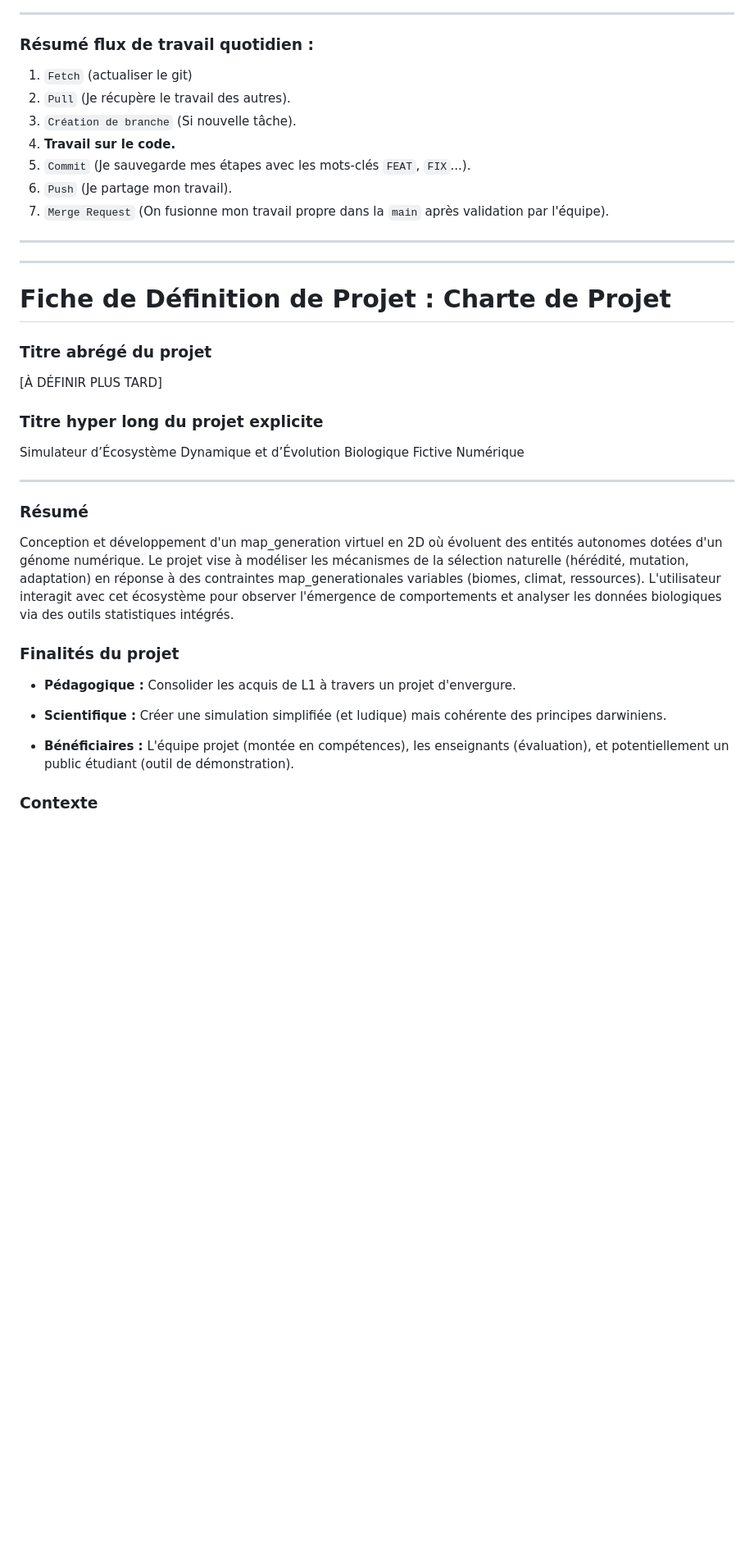
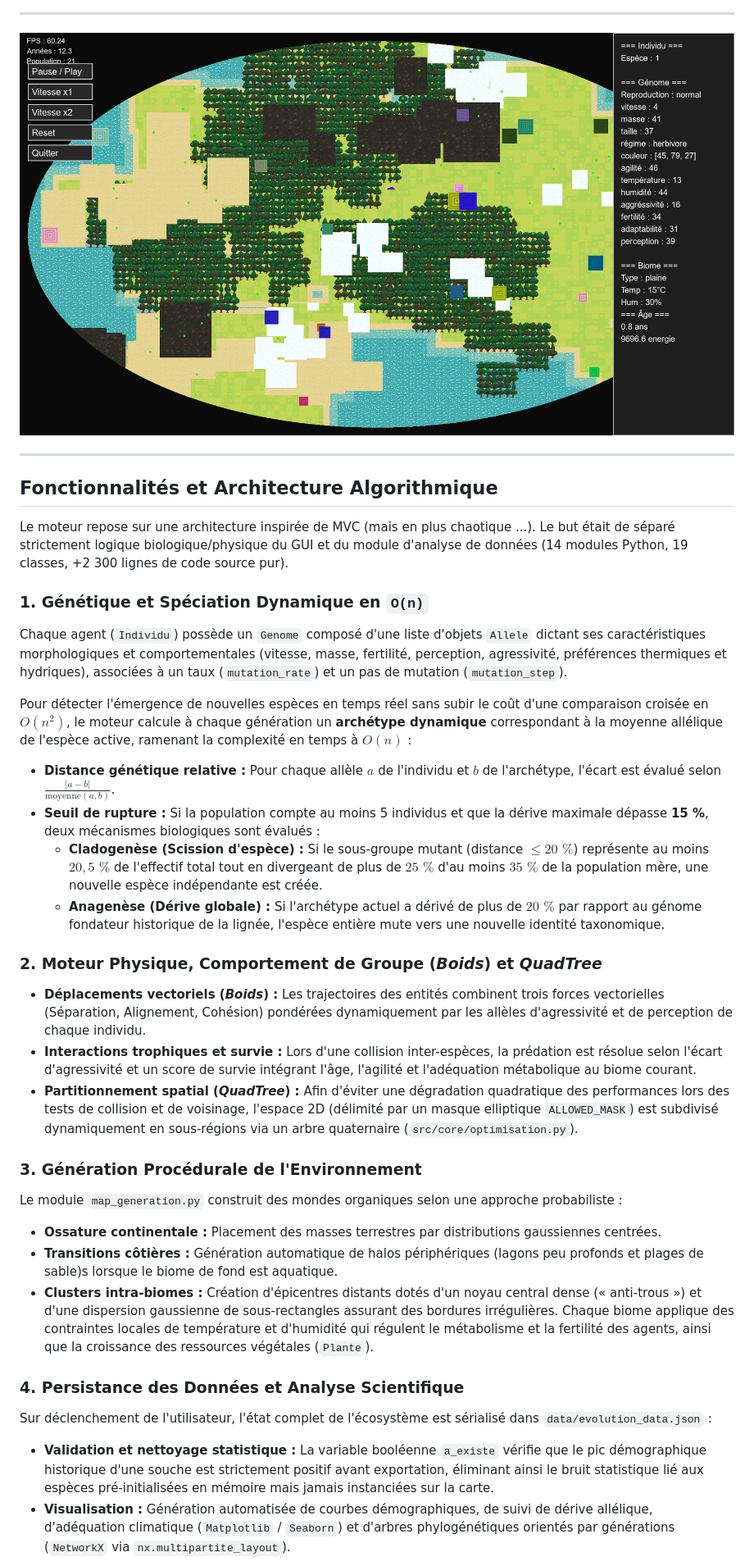
Before and after one commit to mea-me/ProjetS2-2026-CMI, a Markdown page: README.md, the part around one of its changes. Shown at 82% size. Drawn GitHub-style; pictures changed too: docs/imgs/simulation_overview.png (added); blank space fills up the shorter version.

```diff
--- a/README.md
+++ b/README.md
@@ -76,41 +8,36 @@ L'extension qui nous permet de voir de façon sympathique ce qui se passe sur le
 
 ---
 
-### Résumé flux de travail quotidien :
-1. `Fetch` (actualiser le git)
-1. `Pull` (Je récupère le travail des autres).
-2. `Création de branche` (Si nouvelle tâche).
-3. **Travail sur le code.**
-4. `Commit` (Je sauvegarde mes étapes avec les mots-clés `FEAT`, `FIX`...).
-5. `Push` (Je partage mon travail).
-6. `Merge Request` (On fusionne mon travail propre dans la `main` après validation par l'équipe).
-
----
----
-
-# **Fiche de Définition de Projet : Charte de Projet**
-
-### Titre abrégé du projet
-
-\[À DÉFINIR PLUS TARD\]
-
-### Titre hyper long du projet explicite
-
-Simulateur d’Écosystème Dynamique et d’Évolution Biologique Fictive Numérique
+![Aperçu de la simulation NeoRiza](docs/imgs/simulation_overview.png)
 
 ---
 
-### Résumé
+## Fonctionnalités et Architecture Algorithmique
 
-Conception et développement d'un map_generation virtuel en 2D où évoluent des entités autonomes dotées d'un génome numérique. Le projet vise à modéliser les mécanismes de la sélection naturelle (hérédité, mutation, adaptation) en réponse à des contraintes map_generationales variables (biomes, climat, ressources). L'utilisateur interagit avec cet écosystème pour observer l'émergence de comportements et analyser les données biologiques via des outils statistiques intégrés.
+Le moteur repose sur une architecture inspirée de MVC (mais en plus chaotique ...). Le but était de séparé strictement logique biologique/physique du GUI et du module d'analyse de données (14 modules Python, 19 classes, +2 300 lignes de code source pur).
 
-### Finalités du projet
+### 1. Génétique et Spéciation Dynamique en `O(n)`
+Chaque agent (`Individu`) possède un `Genome` composé d'une liste d'objets `Allele` dictant ses caractéristiques morphologiques et comportementales (vitesse, masse, fertilité, perception, agressivité, préférences thermiques et hydriques), associées à un taux (`mutation_rate`) et un pas de mutation (`mutation_step`).
 
-- **Pédagogique :** Consolider les acquis de L1 à travers un projet d'envergure.
+Pour détecter l'émergence de nouvelles espèces en temps réel sans subir le coût d'une comparaison croisée en $O(n^2)$, le moteur calcule à chaque génération un **archétype dynamique** correspondant à la moyenne allélique de l'espèce active, ramenant la complexité en temps à **$O(n)$** :
+* **Distance génétique relative :** Pour chaque allèle $a$ de l'individu et $b$ de l'archétype, l'écart est évalué selon $\frac{\vert{}a - b\vert{}}{\text{moyenne}(a, b)}$.
+* **Seuil de rupture :** Si la population compte au moins 5 individus et que la dérive maximale dépasse **15 %**, deux mécanismes biologiques sont évalués :
+  * **Cladogenèse (Scission d'espèce) :** Si le sous-groupe mutant (distance $\le 20\text{ \%}$) représente au moins $20,5\text{ \%}$ de l'effectif total tout en divergeant de plus de $25\text{ \%}$ d'au moins $35\text{ \%}$ de la population mère, une nouvelle espèce indépendante est créée.
+  * **Anagenèse (Dérive globale) :** Si l'archétype actuel a dérivé de plus de $20\text{ \%}$ par rapport au génome fondateur historique de la lignée, l'espèce entière mute vers une nouvelle identité taxonomique.
 
-- **Scientifique :** Créer une simulation simplifiée (et ludique) mais cohérente des principes darwiniens.
+### 2. Moteur Physique, Comportement de Groupe (*Boids*) et *QuadTree*
+* **Déplacements vectoriels (*Boids*) :** Les trajectoires des entités combinent trois forces vectorielles (Séparation, Alignement, Cohésion) pondérées dynamiquement par les allèles d'agressivité et de perception de chaque individu.
+* **Interactions trophiques et survie :** Lors d'une collision inter-espèces, la prédation est résolue selon l'écart d'agressivité et un score de survie intégrant l'âge, l'agilité et l'adéquation métabolique au biome courant.
+* **Partitionnement spatial (*QuadTree*) :** Afin d'éviter une dégradation quadratique des performances lors des tests de collision et de voisinage, l'espace 2D (délimité par un masque elliptique `ALLOWED_MASK`) est subdivisé dynamiquement en sous-régions via un arbre quaternaire (`src/core/optimisation.py`).
 
-- **Bénéficiaires :** L'équipe projet (montée en compétences), les enseignants (évaluation), et potentiellement un public étudiant (outil de démonstration).
+### 3. Génération Procédurale de l'Environnement
+Le module `map_generation.py` construit des mondes organiques selon une approche probabiliste :
+* **Ossature continentale :** Placement des masses terrestres par distributions gaussiennes centrées.
+* **Transitions côtières :** Génération automatique de halos périphériques (lagons peu profonds et plages de sable)s lorsque le biome de fond est aquatique.
+* **Clusters intra-biomes :** Création d'épicentres distants dotés d'un noyau central dense (« anti-trous ») et d'une dispersion gaussienne de sous-rectangles assurant des bordures irrégulières. Chaque biome applique des contraintes locales de température et d'humidité qui régulent le métabolisme et la fertilité des agents, ainsi que la croissance des ressources végétales (`Plante`).
 
-### Contexte
+### 4. Persistance des Données et Analyse Scientifique
+Sur déclenchement de l'utilisateur, l'état complet de l'écosystème est sérialisé dans `data/evolution_data.json` :
+* **Validation et nettoyage statistique :** La variable booléenne `a_existe` vérifie que le pic démographique historique d'une souche est strictement positif avant exportation, éliminant ainsi le bruit statistique lié aux espèces pré-initialisées en mémoire mais jamais instanciées sur la carte.
+* **Visualisation :** Génération automatisée de courbes démographiques, de suivi de dérive allélique, d'adéquation climatique (`Matplotlib` / `Seaborn`) et d'arbres phylogénétiques orientés par générations (`NetworkX` via `nx.multipartite_layout`).
 
```
Also changed, not shown: other parts of README.md (+81 -143 lines), docs/imgs/analytics_dashboard.png (added).
